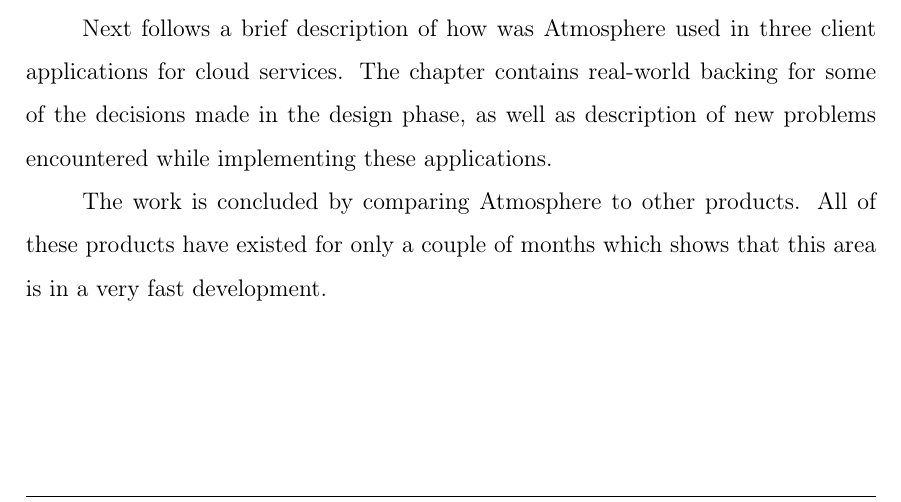
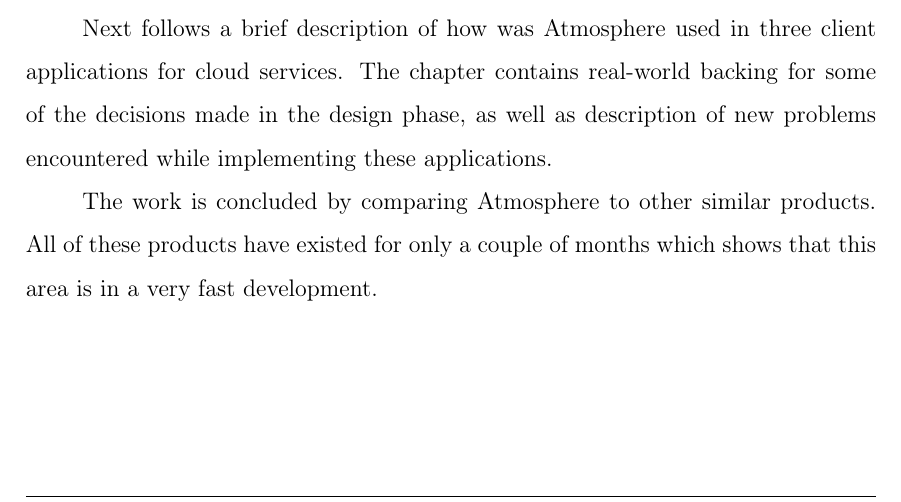
Before and after one commit to vojto/atmos2-thesis, a LaTeX thesis (main/tukethesis.tex, which reads main/conclusion.tex): part of page 58 of 61, cut so that both start at the same text. Compiled offline with pdfLaTeX.

Commit message:
Small fixes

```diff
--- a/main/conclusion.tex
+++ b/main/conclusion.tex
@@ -10,4 +10,4 @@
 
 Next follows a brief description of how was Atmosphere used in three client applications for cloud services. The chapter contains real-world backing for some of the decisions made in the design phase, as well as description of new problems encountered while implementing these applications.
 
-The work is concluded by comparing Atmosphere to other products. All of these products have existed for only a couple of months which shows that this area is in a very fast development.
+The work is concluded by comparing Atmosphere to other similar products. All of these products have existed for only a couple of months which shows that this area is in a very fast development.
```
Also changed, not shown: main/tukethesis.pdf (deleted).
